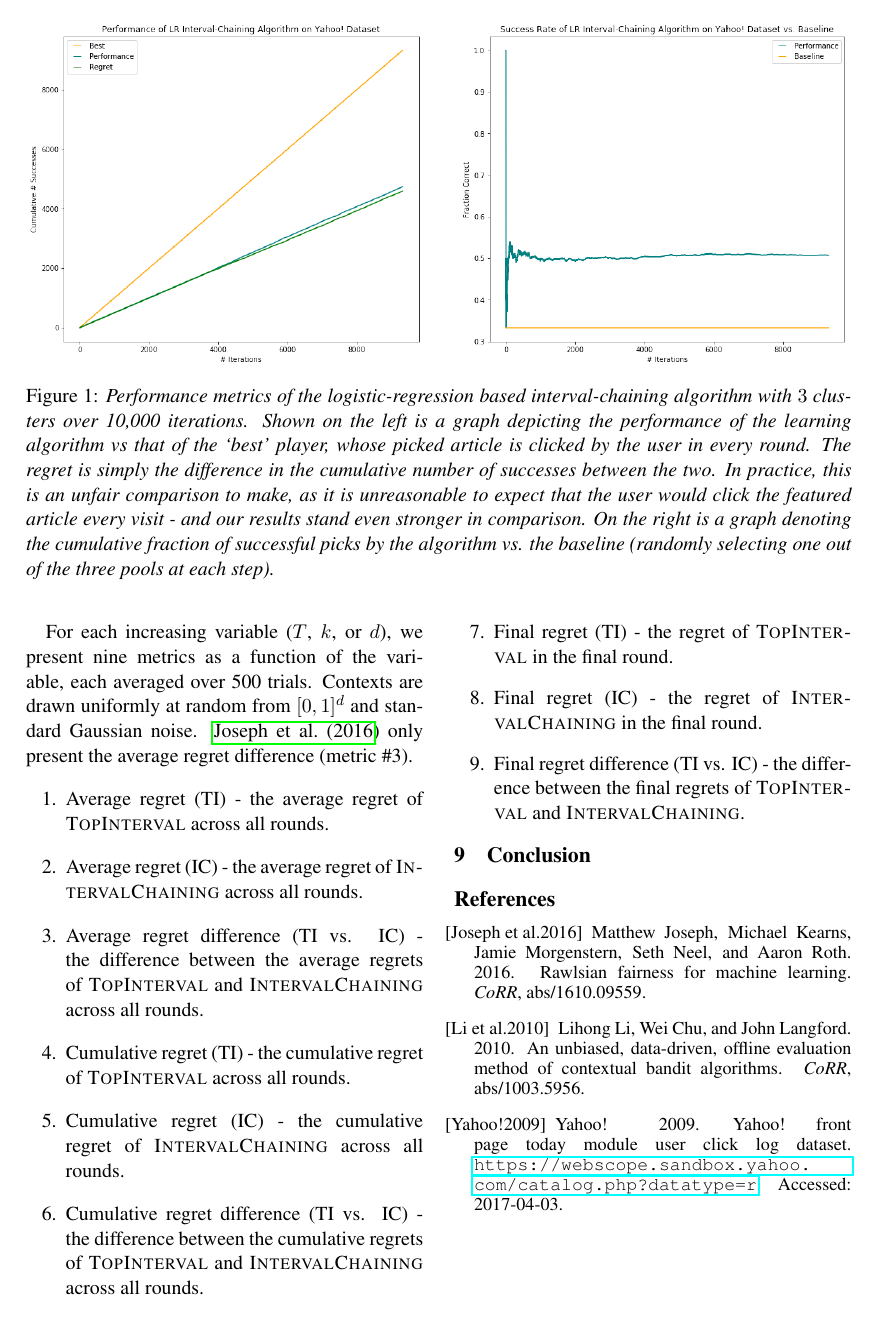
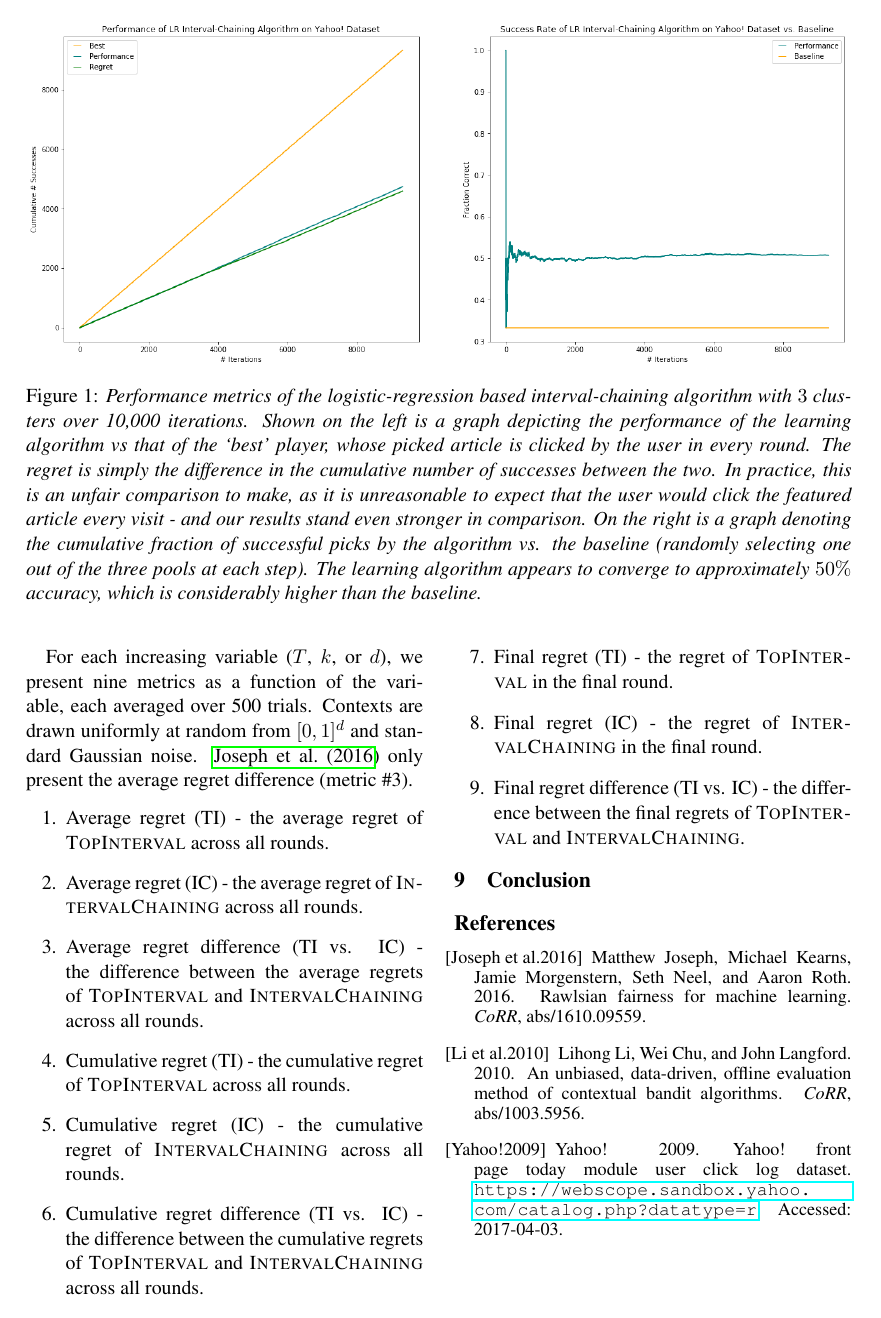
Before and after one commit to jtcho/FairMachineLearning, a LaTeX document (paper/paper.tex): page 3 of 3. Compiled offline with pdfLaTeX.

Commit message:
Minor changes to captioning on yahoo figure

```diff
--- a/paper/paper.tex
+++ b/paper/paper.tex
@@ -131,7 +131,7 @@ where $\Phi(x) = \frac{e^{x}}{1 + e^{x}} = \text{logistic}(x)$. It suffices to n
 
 \begin{figure*}
 \includegraphics[width=\textwidth]{yahoo-interval-chaining.png}
-\caption{\emph{Performance metrics of the logistic-regression based interval-chaining algorithm with $3$ clusters over 10,000 iterations. Shown on the left is a graph depicting the performance of the learning algorithm vs that of the `best' player, whose picked article is clicked by the user in every round. The regret is simply the difference in the cumulative number of successes between the two. In practice, this is an unfair comparison to make, as it is unreasonable to expect that the user would click the featured article every visit - and our results stand even stronger in comparison. On the right is a graph denoting the cumulative fraction of successful picks by the algorithm vs. the baseline (randomly selecting one out of the three pools at each step).} \label{fig:yahoo}}
+\caption{\emph{Performance metrics of the logistic-regression based interval-chaining algorithm with $3$ clusters over 10,000 iterations. Shown on the left is a graph depicting the performance of the learning algorithm vs that of the `best' player, whose picked article is clicked by the user in every round. The regret is simply the difference in the cumulative number of successes between the two. In practice, this is an unfair comparison to make, as it is unreasonable to expect that the user would click the featured article every visit - and our results stand even stronger in comparison. On the right is a graph denoting the cumulative fraction of successful picks by the algorithm vs. the baseline (randomly selecting one out of the three pools at each step). The learning algorithm appears to converge to approximately $50\%$ accuracy, which is considerably higher than the baseline.} \label{fig:yahoo}}
 \end{figure*}
 
 \section{Experimental results}
```
Also changed, not shown: paper/paper.pdf.
